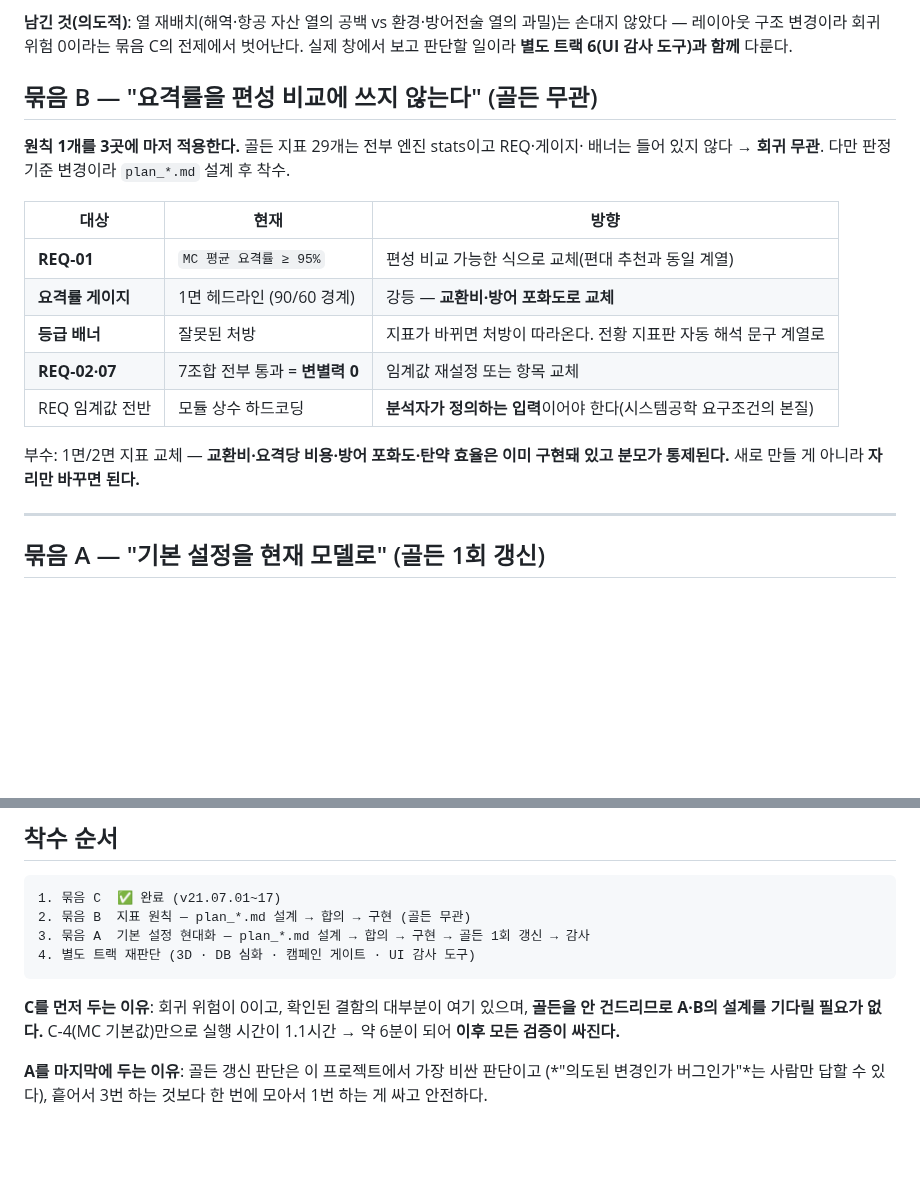
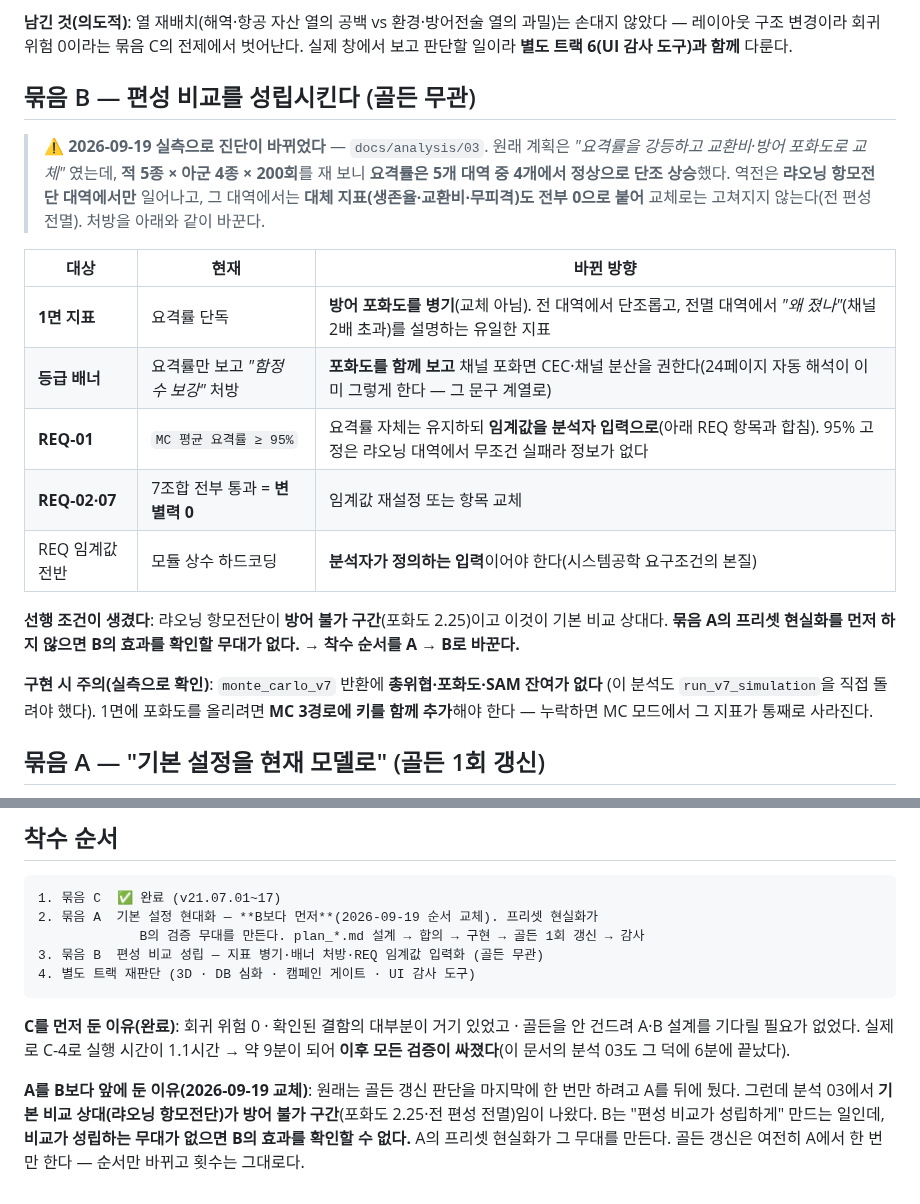
Before and after one commit to yim2412/joint-defense-sim, a Markdown page: plan_roadmap.md, 2 parts joined by grey strips. Drawn GitHub-style; blank space fills up the shorter version.

````diff
--- a/plan_roadmap.md
+++ b/plan_roadmap.md
@@ -156,23 +156,29 @@ Sobol 민감도 · 스트레스 테스트는 전부 **체계 설계 의사결정
 손대지 않았다 — 레이아웃 구조 변경이라 회귀 위험 0이라는 묶음 C의 전제에서 벗어난다.
 실제 창에서 보고 판단할 일이라 **별도 트랙 6(UI 감사 도구)과 함께** 다룬다.
 
-## 묶음 B — "요격률을 편성 비교에 쓰지 않는다" (골든 무관)
+## 묶음 B — 편성 비교를 성립시킨다 (골든 무관)
 
-**원칙 1개를 3곳에 마저 적용한다.** 골든 지표 29개는 전부 엔진 stats이고 REQ·게이지·
-배너는 들어 있지 않다 → **회귀 무관**. 다만 판정 기준 변경이라 `plan_*.md` 설계 후 착수.
+> ⚠ **2026-09-19 실측으로 진단이 바뀌었다** — `docs/analysis/03`. 원래 계획은
+> *"요격률을 강등하고 교환비·방어 포화도로 교체"* 였는데, **적 5종 × 아군 4종 × 200회**를
+> 재 보니 **요격률은 5개 대역 중 4개에서 정상으로 단조 상승**했다. 역전은
+> **랴오닝 항모전단 대역에서만** 일어나고, 그 대역에서는 **대체 지표(생존율·교환비·무피격)도
+> 전부 0으로 붙어** 교체로는 고쳐지지 않는다(전 편성 전멸). 처방을 아래와 같이 바꾼다.
 
-| 대상 | 현재 | 방향 |
+| 대상 | 현재 | 바뀐 방향 |
 |---|---|---|
-| **REQ-01** | `MC 평균 요격률 ≥ 95%` | 편성 비교 가능한 식으로 교체(편대 추천과 동일 계열) |
-| **요격률 게이지** | 1면 헤드라인 (90/60 경계) | 강등 — **교환비·방어 포화도로 교체** |
-| **등급 배너** | 잘못된 처방 | 지표가 바뀌면 처방이 따라온다. 전황 지표판 자동 해석 문구 계열로 |
+| **1면 지표** | 요격률 단독 | **방어 포화도를 병기**(교체 아님). 전 대역에서 단조롭고, 전멸 대역에서 *"왜 졌나"*(채널 2배 초과)를 설명하는 유일한 지표 |
+| **등급 배너** | 요격률만 보고 *"함정 수 보강"* 처방 | **포화도를 함께 보고** 채널 포화면 CEC·채널 분산을 권한다(24페이지 자동 해석이 이미 그렇게 한다 — 그 문구 계열로) |
+| **REQ-01** | `MC 평균 요격률 ≥ 95%` | 요격률 자체는 유지하되 **임계값을 분석자 입력으로**(아래 REQ 항목과 합침). 95% 고정은 랴오닝 대역에서 무조건 실패라 정보가 없다 |
 | **REQ-02·07** | 7조합 전부 통과 = **변별력 0** | 임계값 재설정 또는 항목 교체 |
 | REQ 임계값 전반 | 모듈 상수 하드코딩 | **분석자가 정의하는 입력**이어야 한다(시스템공학 요구조건의 본질) |
 
-부수: 1면/2면 지표 교체 — **교환비·요격당 비용·방어 포화도·탄약 효율은 이미 구현돼 있고
-분모가 통제된다.** 새로 만들 게 아니라 **자리만 바꾸면 된다.**
+**선행 조건이 생겼다**: 랴오닝 항모전단이 **방어 불가 구간**(포화도 2.25)이고 이것이 기본
+비교 상대다. **묶음 A의 프리셋 현실화를 먼저 하지 않으면 B의 효과를 확인할 무대가 없다.**
+→ **착수 순서를 A → B로 바꾼다.**
 
----
+**구현 시 주의(실측으로 확인)**: `monte_carlo_v7` 반환에 **총위협·포화도·SAM 잔여가 없다**
+(이 분석도 `run_v7_simulation`을 직접 돌려야 했다). 1면에 포화도를 올리려면
+**MC 3경로에 키를 함께 추가**해야 한다 — 누락하면 MC 모드에서 그 지표가 통째로 사라진다.
 
 ## 묶음 A — "기본 설정을 현재 모델로" (골든 1회 갱신)
 
@@ -248,15 +254,18 @@ Sobol 민감도 · 스트레스 테스트는 전부 **체계 설계 의사결정
 
 ```
 1. 묶음 C  ✅ 완료 (v21.07.01~17)
-2. 묶음 B  지표 원칙 — plan_*.md 설계 → 합의 → 구현 (골든 무관)
-3. 묶음 A  기본 설정 현대화 — plan_*.md 설계 → 합의 → 구현 → 골든 1회 갱신 → 감사
+2. 묶음 A  기본 설정 현대화 — **B보다 먼저**(2026-09-19 순서 교체). 프리셋 현실화가
+             B의 검증 무대를 만든다. plan_*.md 설계 → 합의 → 구현 → 골든 1회 갱신 → 감사
+3. 묶음 B  편성 비교 성립 — 지표 병기·배너 처방·REQ 임계값 입력화 (골든 무관)
 4. 별도 트랙 재판단 (3D · DB 심화 · 캠페인 게이트 · UI 감사 도구)
 ```
 
-**C를 먼저 두는 이유**: 회귀 위험이 0이고, 확인된 결함의 대부분이 여기 있으며,
-**골든을 안 건드리므로 A·B의 설계를 기다릴 필요가 없다.** C-4(MC 기본값)만으로
-실행 시간이 1.1시간 → 약 6분이 되어 **이후 모든 검증이 싸진다.**
+**C를 먼저 둔 이유(완료)**: 회귀 위험 0 · 확인된 결함의 대부분이 거기 있었고 ·
+골든을 안 건드려 A·B 설계를 기다릴 필요가 없었다. 실제로 C-4로 실행 시간이
+1.1시간 → 약 9분이 되어 **이후 모든 검증이 싸졌다**(이 문서의 분석 03도 그 덕에 6분에 끝났다).
 
-**A를 마지막에 두는 이유**: 골든 갱신 판단은 이 프로젝트에서 가장 비싼 판단이고
-(*"의도된 변경인가 버그인가"*는 사람만 답할 수 있다), 흩어서 3번 하는 것보다
-한 번에 모아서 1번 하는 게 싸고 안전하다.
+**A를 B보다 앞에 둔 이유(2026-09-19 교체)**: 원래는 골든 갱신 판단을 마지막에 한 번만
+하려고 A를 뒤에 뒀다. 그런데 분석 03에서 **기본 비교 상대(랴오닝 항모전단)가 방어 불가
+구간**(포화도 2.25·전 편성 전멸)임이 나왔다. B는 "편성 비교가 성립하게" 만드는 일인데,
+**비교가 성립하는 무대가 없으면 B의 효과를 확인할 수 없다.** A의 프리셋 현실화가 그 무대를
+만든다. 골든 갱신은 여전히 A에서 한 번만 한다 — 순서만 바뀌고 횟수는 그대로다.
````
Also changed, not shown: docs/analysis/03_지표_역전의_원인.md (added, +76 -0 lines).
